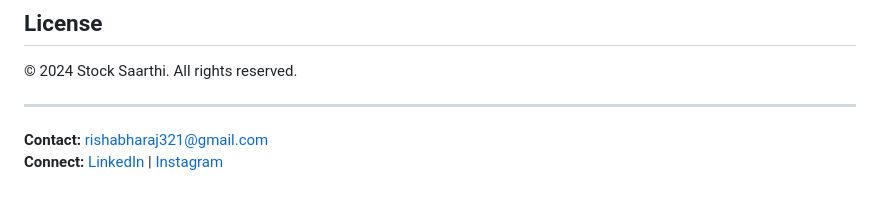
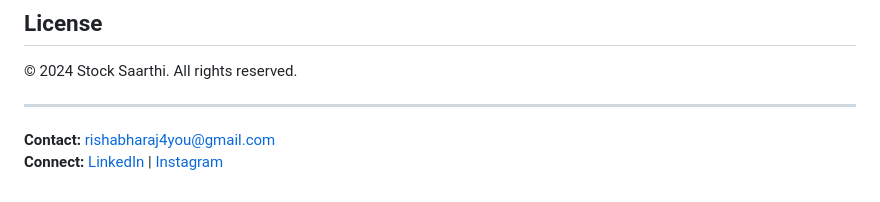
Before and after one commit to rishabharaj/tokenized-stock-saarthi-, a Markdown page: README.md, the part around the change. Rendered like a GitHub page.

```diff
--- a/README.md
+++ b/README.md
@@ -79,5 +79,5 @@ Stock Saarthi is an innovative web-based platform that combines traditional stoc
 
 ---
 
-**Contact:** rishabharaj321@gmail.com
+**Contact:** rishabharaj4you@gmail.com
 **Connect:** [LinkedIn](https://www.linkedin.com/in/rishabharaj-sharma-57a7a8256) | [Instagram](https://www.instagram.com/eclipsor_rishabh)
```
